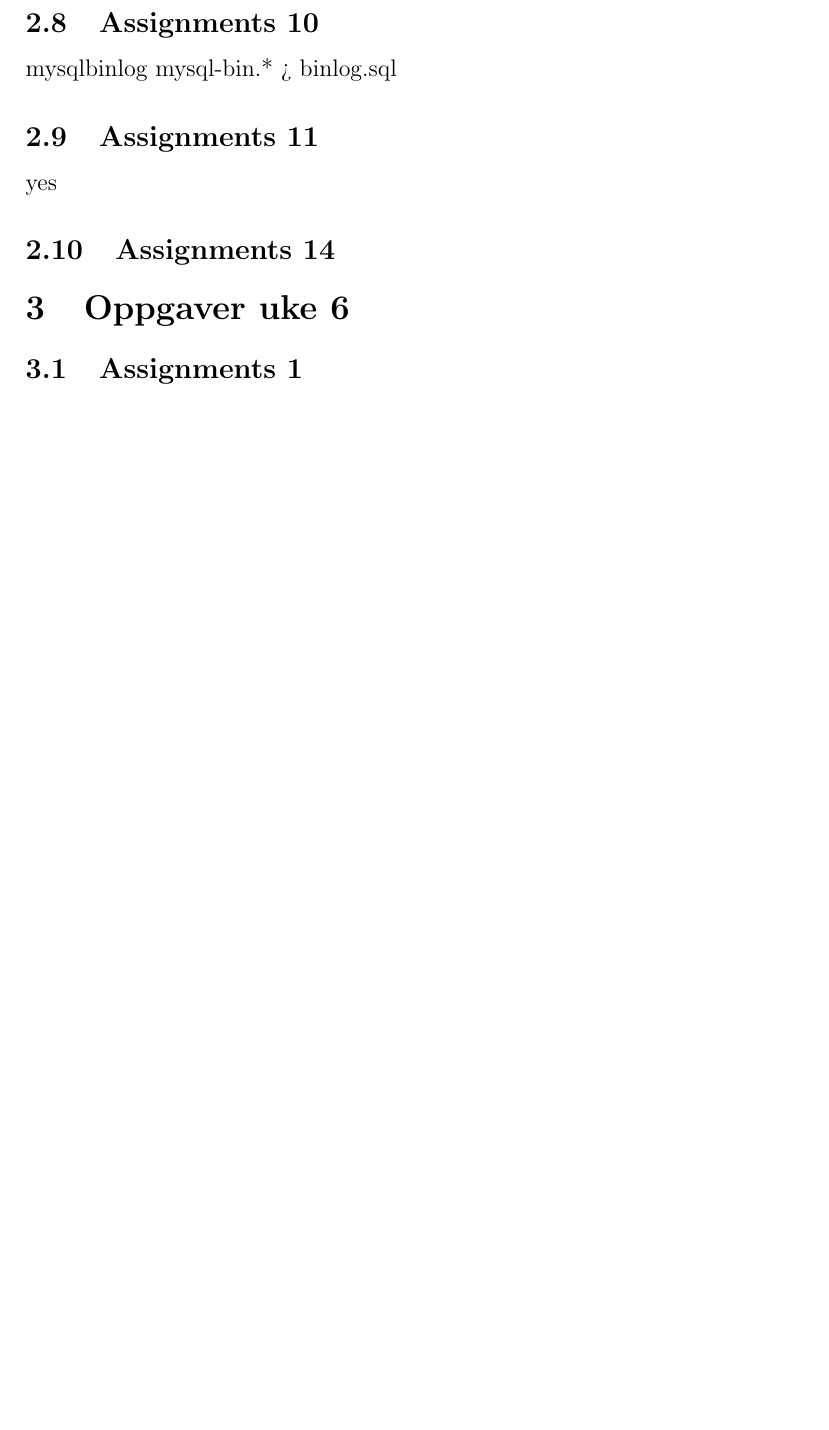
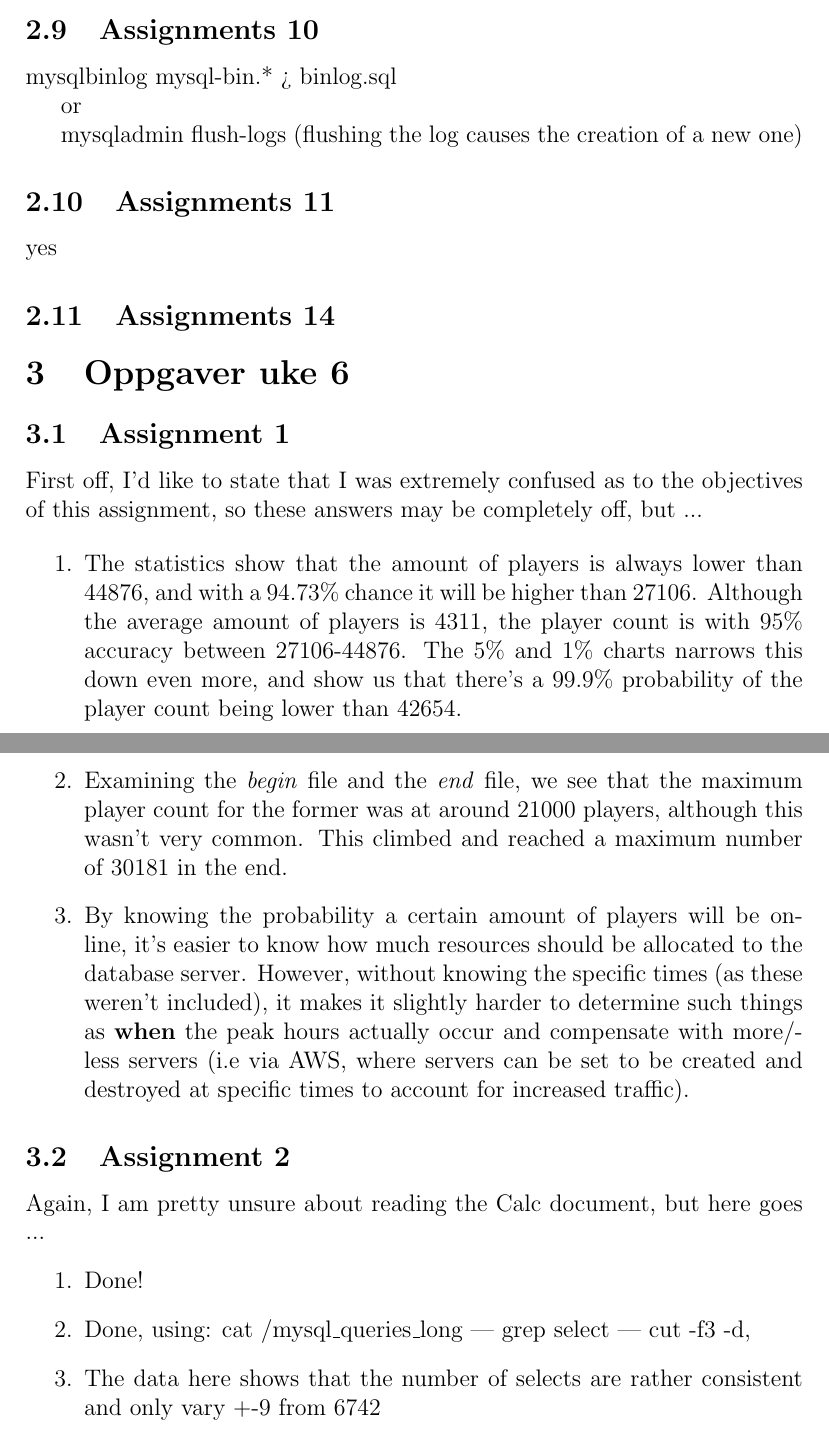
Before and after one commit to Amnesthesia/Course-DBAppMaintenance, a LaTeX document (Oblig 2/main.tex, which reads Oblig 2/13Feb.tex, Oblig 2/27Feb.tex): part of page 5 of 5 before the commit and two parts of pages 5 and 6 of 7 after it, the two joined at a grey line, cut so that both start at the same text, the shorter picture padded with empty space. Compiled offline with pdfLaTeX.

Commit message:
Added stuff

```diff
--- a/Oblig 2/13Feb.tex
+++ b/Oblig 2/13Feb.tex
@@ -48,6 +53,10 @@ Performing the backup remotly might be easier to automate, depending on the setu
 \subsection{Assignments 10}
 mysqlbinlog mysql-bin.* > binlog.sql
 
+or
+
+mysqladmin flush-logs (flushing the log causes the creation of a new one)
+
 \subsection{Assignments 11}
 yes
 
--- a/Oblig 2/27Feb.tex
+++ b/Oblig 2/27Feb.tex
@@ -1,3 +1,23 @@
 \section{Oppgaver uke 6}
 
-\subsection{Assignments 1}
+\subsection{Assignment 1}
+
+First off, I'd like to state that I was extremely confused as to the objectives of this assignment, so these answers may be completely off, but ...
+
+\begin{enumerate}
+	\item The statistics show that the amount of players is always lower than 44876, and with a 94.73\% chance it will be higher than 27106. Although the average amount of players is 4311, the player count is with 95\% accuracy between 27106-44876. The 5\% and 1\% charts narrows this down even more, and show us that there's a 99.9\% probability of the player count being lower than 42654.
+	\item Examining the \textit{begin} file and the \textit{end} file, we see that the maximum player count for the former was at around 21000 players, although this wasn't very common. This climbed and reached a maximum number of 30181 in the end.
+	\item By knowing the probability a certain amount of players will be online, it's easier to know how much resources should be allocated to the database server. However, without knowing the specific times (as these weren't included), it makes it slightly harder to determine such things as \textbf{when} the peak hours actually occur and compensate with more/less servers (i.e via AWS, where servers can be set to be created and destroyed at specific times to account for increased traffic).
+
+\end{enumerate}
+
+\subsection{Assignment 2}
+
+Again, I am pretty unsure about reading the Calc document, but here goes ...
+\begin{enumerate}
+	\item Done!
+	\item Done, using: cat /mysql\_queries\_long | grep select | cut -f3 -d,
+	\item The data here shows that the number of selects are rather consistent and only vary +-9 from 6742
+\end{enumerate}
+
+\includegraphics[scale=0.7]{graph.png}
```
Also changed, not shown: Oblig 2/graph.png (added), Oblig 2/13Feb.tex (9 more changed lines).
